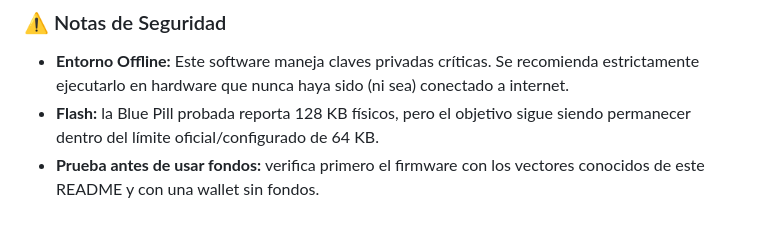
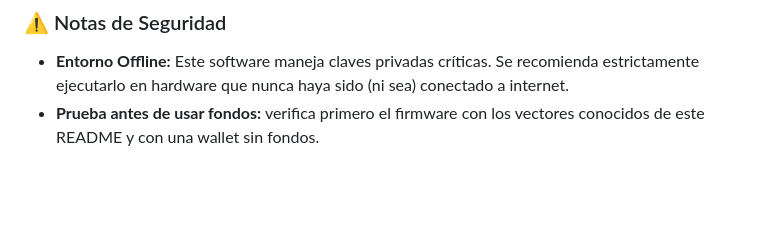
Before and after one commit to SeedSplitter/SeedSplitter, a Markdown page: seedsplitter/README.md, the part around the change. Drawn GitHub-style; blank space fills up the shorter version.

```diff
--- a/seedsplitter/README.md
+++ b/seedsplitter/README.md
@@ -132,5 +132,4 @@ El material privado intermedio se mantiene únicamente en RAM y se sobrescribe d
 
 ### ⚠️ Notas de Seguridad
 * **Entorno Offline:** Este software maneja claves privadas críticas. Se recomienda estrictamente ejecutarlo en hardware que nunca haya sido (ni sea) conectado a internet.
-* **Flash:** la Blue Pill probada reporta 128 KB físicos, pero el objetivo sigue siendo permanecer dentro del límite oficial/configurado de 64 KB.
 * **Prueba antes de usar fondos:** verifica primero el firmware con los vectores conocidos de este README y con una wallet sin fondos.
```
